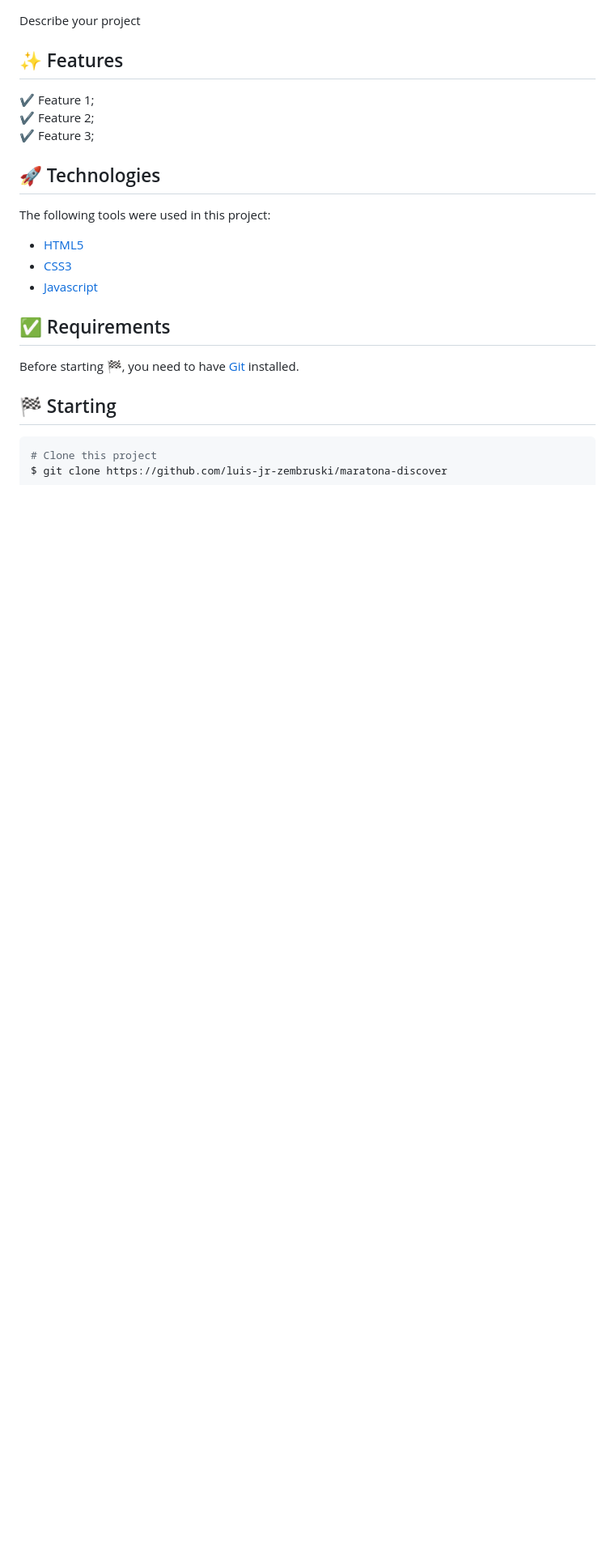
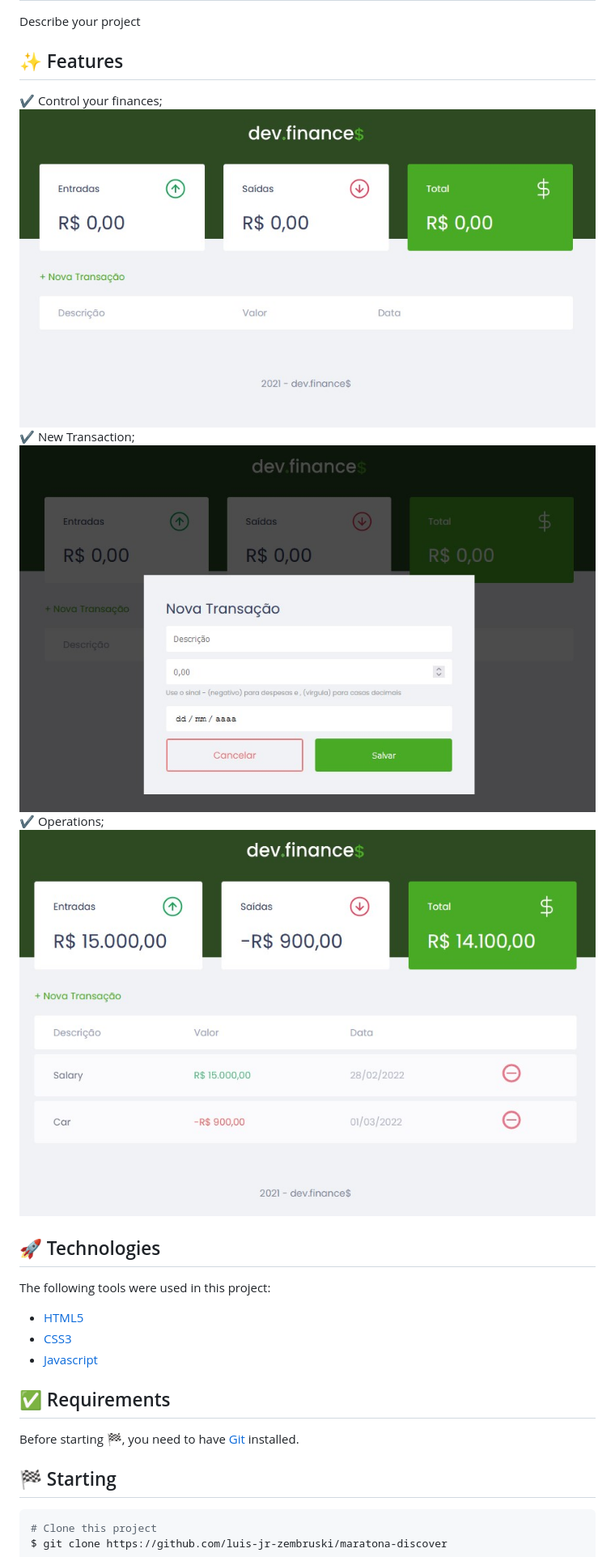
Before and after one commit to luis-jr-zembruski/maratona-discover, a Markdown page: README.md, the part around the change printed below. Shown: that part at 81% size. Drawn GitHub-style; pictures changed too: readme/main.jpg (added), readme/new_transaction.jpg (added), readme/operations.jpg (added); blank space fills up the shorter version.

Commit message:
upgrade readme.md

```diff
--- a/README.md
+++ b/README.md
@@ -34,9 +41,12 @@ Describe your project
 
 ## :sparkles: Features
 
-:heavy_check_mark: Feature 1;\
-:heavy_check_mark: Feature 2;\
-:heavy_check_mark: Feature 3;
+:heavy_check_mark: Control your finances;\
+<img src="./readme/main.jpg" alt="Main image for aplication">
+:heavy_check_mark: New Transaction;\
+<img src="./readme/new_transaction.jpg" alt="New Transaction">
+:heavy_check_mark: Operations;
+<img src="./readme/operations.jpg" alt="Operations">
 
 ## :rocket: Technologies
 
```
Also changed, not shown: other parts of README.md (+7 -0 lines).
